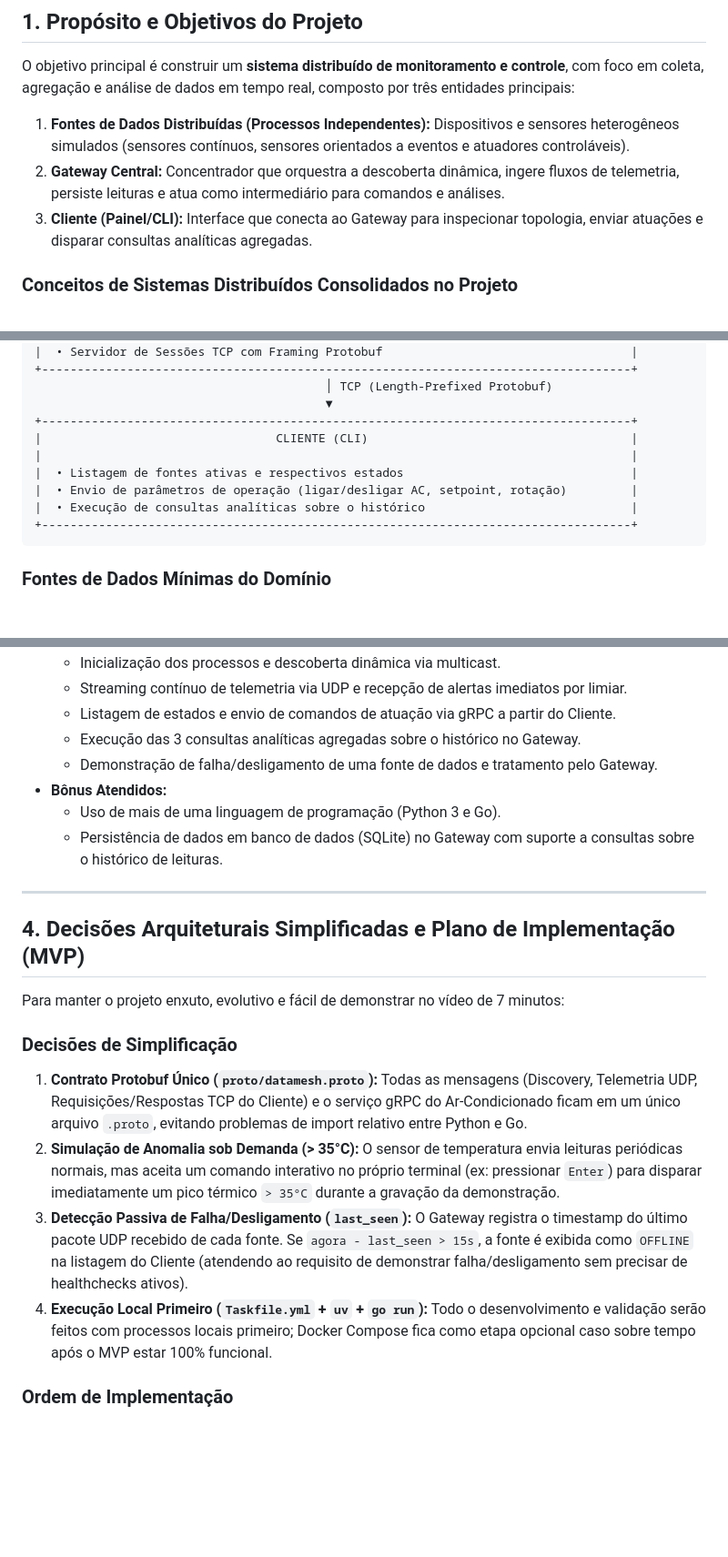
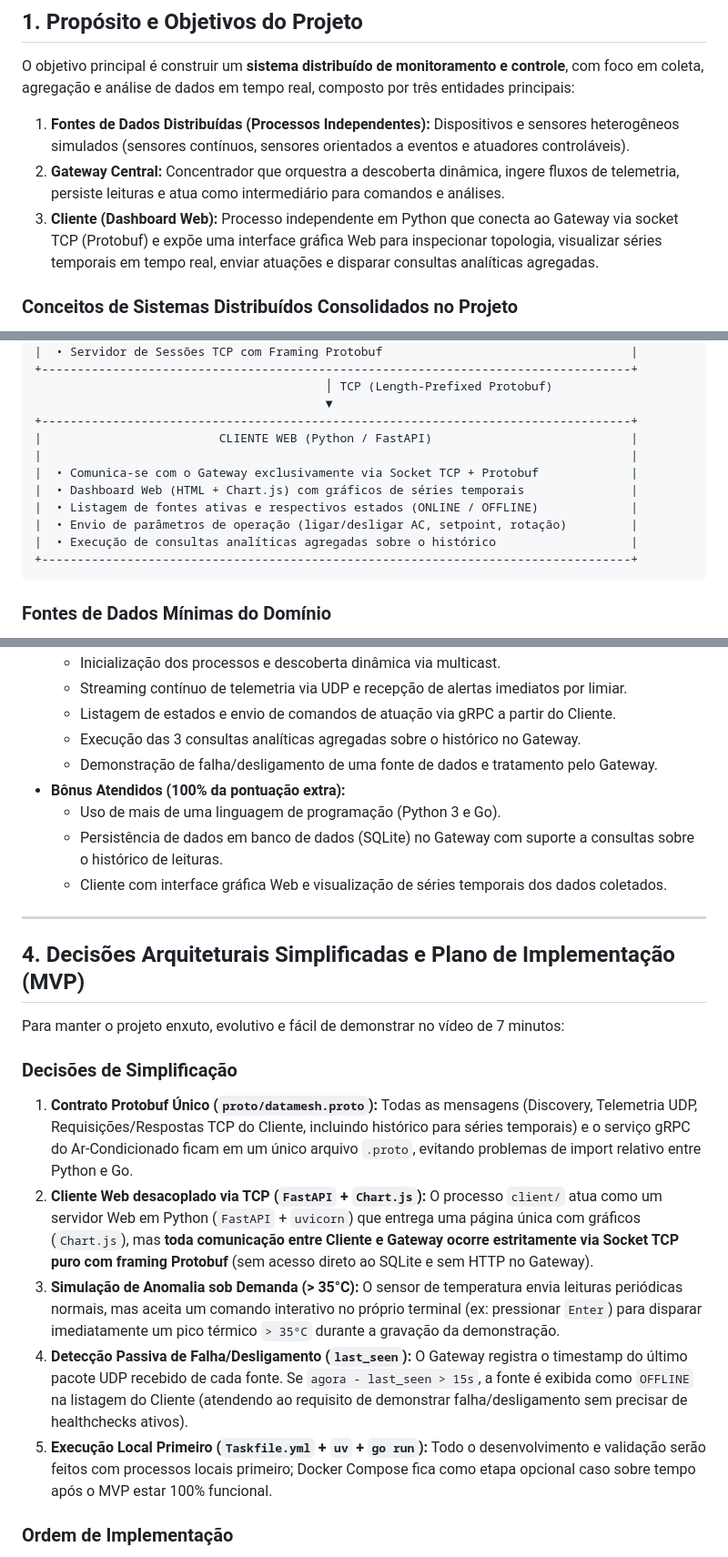
Before and after one commit to ArtroxGabriel/datamesh, a Markdown page: docs/GOAL.md, 3 parts joined by grey strips. Shown at 91% size. GitHub-like rendering; blank space fills up the shorter version.

Commit message:
docs: update client architecture to Python web dashboard with time-series charts

````diff
--- a/docs/GOAL.md
+++ b/docs/GOAL.md
@@ -12,7 +12,7 @@ O objetivo principal é construir um **sistema distribuído de monitoramento e c
 
 1. **Fontes de Dados Distribuídas (Processos Independentes):** Dispositivos e sensores heterogêneos simulados (sensores contínuos, sensores orientados a eventos e atuadores controláveis).
 2. **Gateway Central:** Concentrador que orquestra a descoberta dinâmica, ingere fluxos de telemetria, persiste leituras e atua como intermediário para comandos e análises.
-3. **Cliente (Painel/CLI):** Interface que conecta ao Gateway para inspecionar topologia, enviar atuações e disparar consultas analíticas agregadas.
+3. **Cliente (Dashboard Web):** Processo independente em Python que conecta ao Gateway via socket TCP (Protobuf) e expõe uma interface gráfica Web para inspecionar topologia, visualizar séries temporais em tempo real, enviar atuações e disparar consultas analíticas agregadas.
 
 ### Conceitos de Sistemas Distribuídos Consolidados no Projeto
 
@@ -61,11 +61,13 @@ O sistema foi instanciado no domínio de **Data Center Infrastructure Management
                                          │ TCP (Length-Prefixed Protobuf)
                                          ▼
 +-----------------------------------------------------------------------------------+
-|                                 CLIENTE (CLI)                                     |
+|                         CLIENTE WEB (Python / FastAPI)                            |
 |                                                                                   |
-|  • Listagem de fontes ativas e respectivos estados                                |
+|  • Comunica-se com o Gateway exclusivamente via Socket TCP + Protobuf             |
+|  • Dashboard Web (HTML + Chart.js) com gráficos de séries temporais               |
+|  • Listagem de fontes ativas e respectivos estados (ONLINE / OFFLINE)             |
 |  • Envio de parâmetros de operação (ligar/desligar AC, setpoint, rotação)         |
-|  • Execução de consultas analíticas sobre o histórico                             |
+|  • Execução de consultas analíticas agregadas sobre o histórico                   |
 +-----------------------------------------------------------------------------------+
 ```
 
@@ -98,9 +100,10 @@ O sistema foi instanciado no domínio de **Data Center Infrastructure Management
   * Listagem de estados e envio de comandos de atuação via gRPC a partir do Cliente.
   * Execução das 3 consultas analíticas agregadas sobre o histórico no Gateway.
   * Demonstração de falha/desligamento de uma fonte de dados e tratamento pelo Gateway.
-* **Bônus Atendidos:**
+* **Bônus Atendidos (100% da pontuação extra):**
   * Uso de mais de uma linguagem de programação (Python 3 e Go).
   * Persistência de dados em banco de dados (SQLite) no Gateway com suporte a consultas sobre o histórico de leituras.
+  * Cliente com interface gráfica Web e visualização de séries temporais dos dados coletados.
 
 ---
 
@@ -109,10 +112,11 @@ O sistema foi instanciado no domínio de **Data Center Infrastructure Management
 Para manter o projeto enxuto, evolutivo e fácil de demonstrar no vídeo de 7 minutos:
 
 ### Decisões de Simplificação
-1. **Contrato Protobuf Único (`proto/datamesh.proto`):** Todas as mensagens (Discovery, Telemetria UDP, Requisições/Respostas TCP do Cliente) e o serviço gRPC do Ar-Condicionado ficam em um único arquivo `.proto`, evitando problemas de import relativo entre Python e Go.
-2. **Simulação de Anomalia sob Demanda (> 35°C):** O sensor de temperatura envia leituras periódicas normais, mas aceita um comando interativo no próprio terminal (ex: pressionar `Enter`) para disparar imediatamente um pico térmico `> 35°C` durante a gravação da demonstração.
-3. **Detecção Passiva de Falha/Desligamento (`last_seen`):** O Gateway registra o timestamp do último pacote UDP recebido de cada fonte. Se `agora - last_seen > 15s`, a fonte é exibida como `OFFLINE` na listagem do Cliente (atendendo ao requisito de demonstrar falha/desligamento sem precisar de healthchecks ativos).
-4. **Execução Local Primeiro (`Taskfile.yml` + `uv` + `go run`):** Todo o desenvolvimento e validação serão feitos com processos locais primeiro; Docker Compose fica como etapa opcional caso sobre tempo após o MVP estar 100% funcional.
+1. **Contrato Protobuf Único (`proto/datamesh.proto`):** Todas as mensagens (Discovery, Telemetria UDP, Requisições/Respostas TCP do Cliente, incluindo histórico para séries temporais) e o serviço gRPC do Ar-Condicionado ficam em um único arquivo `.proto`, evitando problemas de import relativo entre Python e Go.
+2. **Cliente Web desacoplado via TCP (`FastAPI` + `Chart.js`):** O processo `client/` atua como um servidor Web em Python (`FastAPI` + `uvicorn`) que entrega uma página única com gráficos (`Chart.js`), mas **toda comunicação entre Cliente e Gateway ocorre estritamente via Socket TCP puro com framing Protobuf** (sem acesso direto ao SQLite e sem HTTP no Gateway).
+3. **Simulação de Anomalia sob Demanda (> 35°C):** O sensor de temperatura envia leituras periódicas normais, mas aceita um comando interativo no próprio terminal (ex: pressionar `Enter`) para disparar imediatamente um pico térmico `> 35°C` durante a gravação da demonstração.
+4. **Detecção Passiva de Falha/Desligamento (`last_seen`):** O Gateway registra o timestamp do último pacote UDP recebido de cada fonte. Se `agora - last_seen > 15s`, a fonte é exibida como `OFFLINE` na listagem do Cliente (atendendo ao requisito de demonstrar falha/desligamento sem precisar de healthchecks ativos).
+5. **Execução Local Primeiro (`Taskfile.yml` + `uv` + `go run`):** Todo o desenvolvimento e validação serão feitos com processos locais primeiro; Docker Compose fica como etapa opcional caso sobre tempo após o MVP estar 100% funcional.
 
 ### Ordem de Implementação
 1. **Etapa 1 — Contrato e Base:** Criar `proto/datamesh.proto`, configurar `pyproject.toml`, `go.mod` e `Taskfile.yml`, e gerar código em `gen/python` e `gen/go`.
````
Also changed, not shown: other parts of docs/GOAL.md (+1 -1 lines), AGENTS.md (+5 -4 lines).
